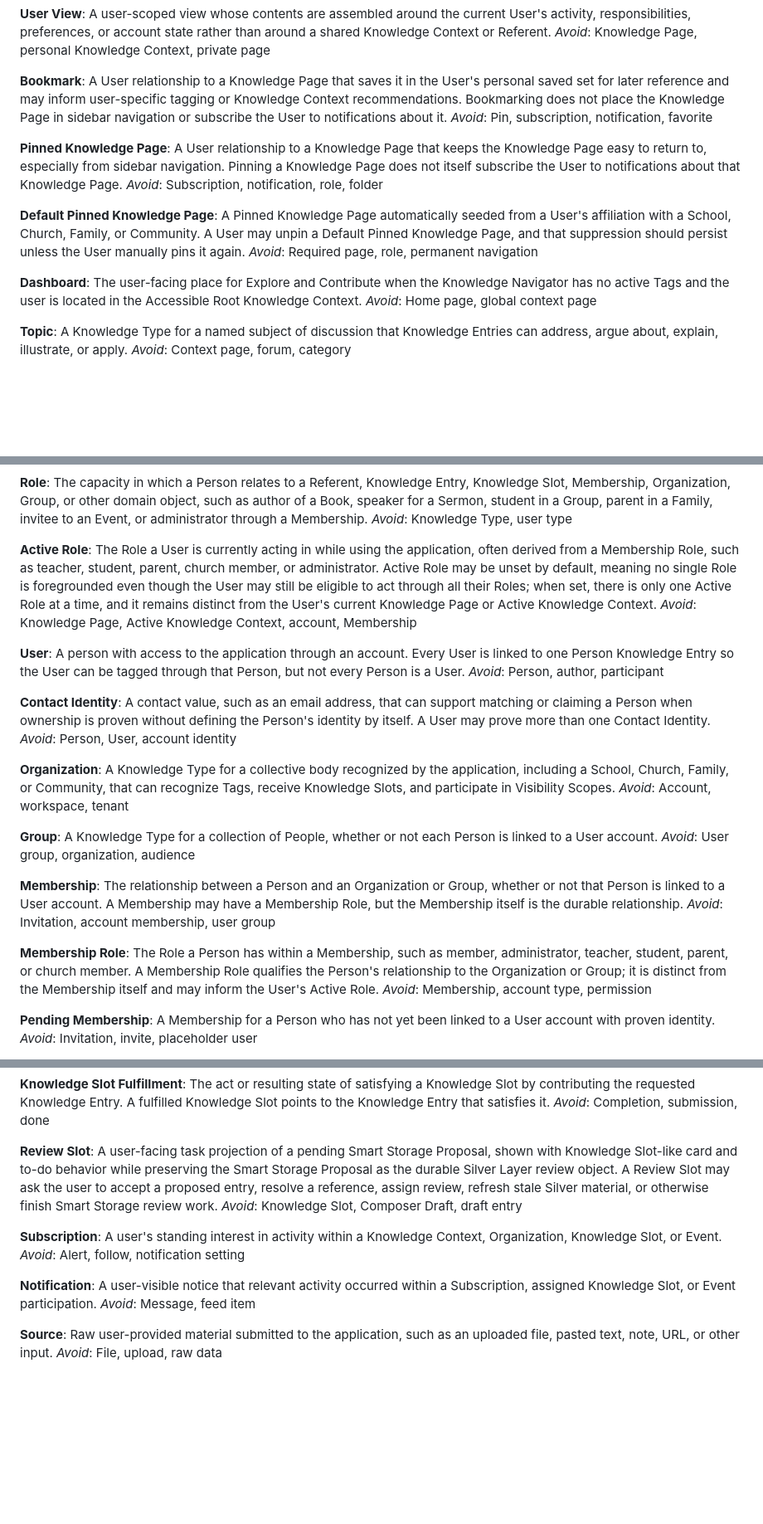
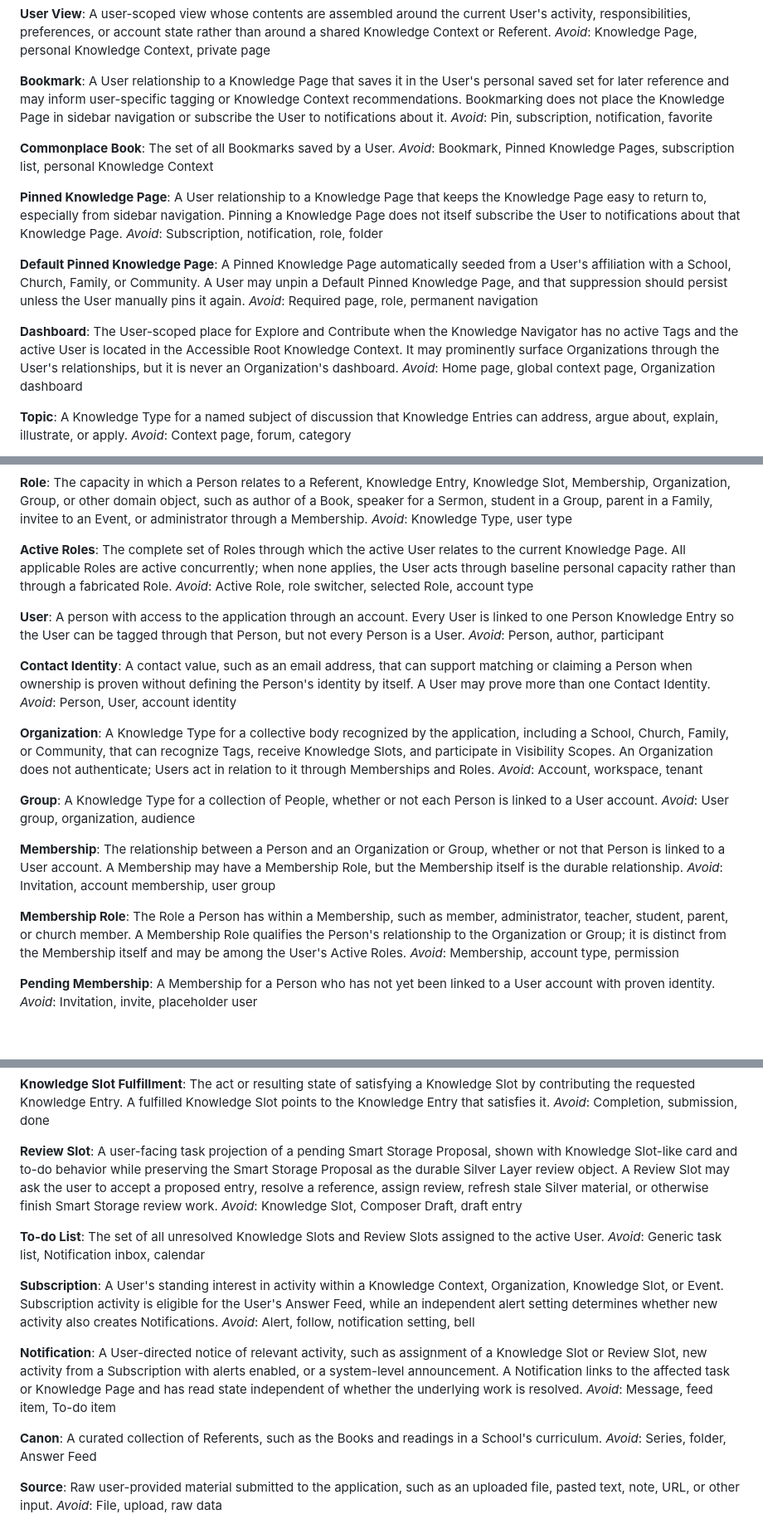
Before and after one commit to CordanoCorey/knowledgebase, a Markdown page: CONTEXT.md, 3 parts joined by grey strips. Shown at 83% size. Drawn GitHub-style; blank space fills up the shorter version.

Commit message:
Clarify dashboard and user domain language

```diff
--- a/CONTEXT.md
+++ b/CONTEXT.md
@@ -192,6 +192,10 @@ _Avoid_: Knowledge Page, personal Knowledge Context, private page
 A User relationship to a Knowledge Page that saves it in the User's personal saved set for later reference and may inform user-specific tagging or Knowledge Context recommendations. Bookmarking does not place the Knowledge Page in sidebar navigation or subscribe the User to notifications about it.
 _Avoid_: Pin, subscription, notification, favorite
 
+**Commonplace Book**:
+The set of all Bookmarks saved by a User.
+_Avoid_: Bookmark, Pinned Knowledge Pages, subscription list, personal Knowledge Context
+
 **Pinned Knowledge Page**:
 A User relationship to a Knowledge Page that keeps the Knowledge Page easy to return to, especially from sidebar navigation. Pinning a Knowledge Page does not itself subscribe the User to notifications about that Knowledge Page.
 _Avoid_: Subscription, notification, role, folder
@@ -201,8 +205,8 @@ A Pinned Knowledge Page automatically seeded from a User's affiliation with a Sc
 _Avoid_: Required page, role, permanent navigation
 
 **Dashboard**:
-The user-facing place for Explore and Contribute when the Knowledge Navigator has no active Tags and the user is located in the Accessible Root Knowledge Context.
-_Avoid_: Home page, global context page
+The User-scoped place for Explore and Contribute when the Knowledge Navigator has no active Tags and the active User is located in the Accessible Root Knowledge Context. It may prominently surface Organizations through the User's relationships, but it is never an Organization's dashboard.
+_Avoid_: Home page, global context page, Organization dashboard
 
 **Topic**:
 A Knowledge Type for a named subject of discussion that Knowledge Entries can address, argue about, explain, illustrate, or apply.
@@ -308,9 +312,9 @@ _Avoid_: Membership Claim, account merge, email match
 The capacity in which a Person relates to a Referent, Knowledge Entry, Knowledge Slot, Membership, Organization, Group, or other domain object, such as author of a Book, speaker for a Sermon, student in a Group, parent in a Family, invitee to an Event, or administrator through a Membership.
 _Avoid_: Knowledge Type, user type
 
-**Active Role**:
-The Role a User is currently acting in while using the application, often derived from a Membership Role, such as teacher, student, parent, church member, or administrator. Active Role may be unset by default, meaning no single Role is foregrounded even though the User may still be eligible to act through all their Roles; when set, there is only one Active Role at a time, and it remains distinct from the User's current Knowledge Page or Active Knowledge Context.
-_Avoid_: Knowledge Page, Active Knowledge Context, account, Membership
+**Active Roles**:
+The complete set of Roles through which the active User relates to the current Knowledge Page. All applicable Roles are active concurrently; when none applies, the User acts through baseline personal capacity rather than through a fabricated Role.
+_Avoid_: Active Role, role switcher, selected Role, account type
 
 **User**:
 A person with access to the application through an account. Every User is linked to one Person Knowledge Entry so the User can be tagged through that Person, but not every Person is a User.
@@ -321,7 +325,7 @@ A contact value, such as an email address, that can support matching or claiming
 _Avoid_: Person, User, account identity
 
 **Organization**:
-A Knowledge Type for a collective body recognized by the application, including a School, Church, Family, or Community, that can recognize Tags, receive Knowledge Slots, and participate in Visibility Scopes.
+A Knowledge Type for a collective body recognized by the application, including a School, Church, Family, or Community, that can recognize Tags, receive Knowledge Slots, and participate in Visibility Scopes. An Organization does not authenticate; Users act in relation to it through Memberships and Roles.
 _Avoid_: Account, workspace, tenant
 
 **Group**:
@@ -333,7 +337,7 @@ The relationship between a Person and an Organization or Group, whether or not t
 _Avoid_: Invitation, account membership, user group
 
 **Membership Role**:
-The Role a Person has within a Membership, such as member, administrator, teacher, student, parent, or church member. A Membership Role qualifies the Person's relationship to the Organization or Group; it is distinct from the Membership itself and may inform the User's Active Role.
+The Role a Person has within a Membership, such as member, administrator, teacher, student, parent, or church member. A Membership Role qualifies the Person's relationship to the Organization or Group; it is distinct from the Membership itself and may be among the User's Active Roles.
 _Avoid_: Membership, account type, permission
 
 **Pending Membership**:
@@ -440,13 +444,21 @@ _Avoid_: Completion, submission, done
 A user-facing task projection of a pending Smart Storage Proposal, shown with Knowledge Slot-like card and to-do behavior while preserving the Smart Storage Proposal as the durable Silver Layer review object. A Review Slot may ask the user to accept a proposed entry, resolve a reference, assign review, refresh stale Silver material, or otherwise finish Smart Storage review work.
 _Avoid_: Knowledge Slot, Composer Draft, draft entry
 
+**To-do List**:
+The set of all unresolved Knowledge Slots and Review Slots assigned to the active User.
+_Avoid_: Generic task list, Notification inbox, calendar
+
 **Subscription**:
-A user's standing interest in activity within a Knowledge Context, Organization, Knowledge Slot, or Event.
-_Avoid_: Alert, follow, notification setting
+A User's standing interest in activity within a Knowledge Context, Organization, Knowledge Slot, or Event. Subscription activity is eligible for the User's Answer Feed, while an independent alert setting determines whether new activity also creates Notifications.
+_Avoid_: Alert, follow, notification setting, bell
 
 **Notification**:
-A user-visible notice that relevant activity occurred within a Subscription, assigned Knowledge Slot, or Event participation.
-_Avoid_: Message, feed item
+A User-directed notice of relevant activity, such as assignment of a Knowledge Slot or Review Slot, new activity from a Subscription with alerts enabled, or a system-level announcement. A Notification links to the affected task or Knowledge Page and has read state independent of whether the underlying work is resolved.
+_Avoid_: Message, feed item, To-do item
+
+**Canon**:
+A curated collection of Referents, such as the Books and readings in a School's curriculum.
+_Avoid_: Series, folder, Answer Feed
 
 **Source**:
 Raw user-provided material submitted to the application, such as an uploaded file, pasted text, note, URL, or other input.
```
Also changed, not shown: other parts of CONTEXT.md (+2 -2 lines).
